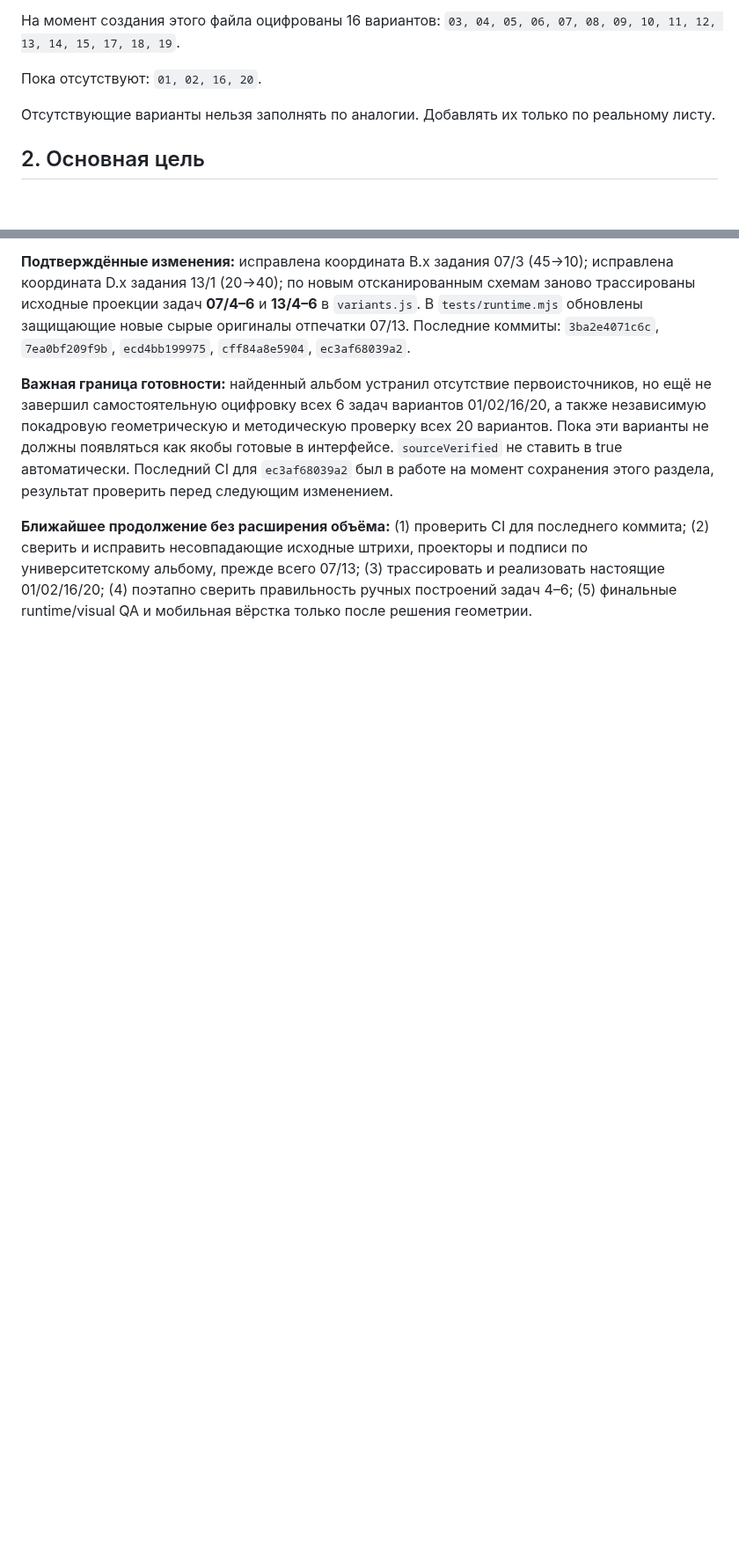
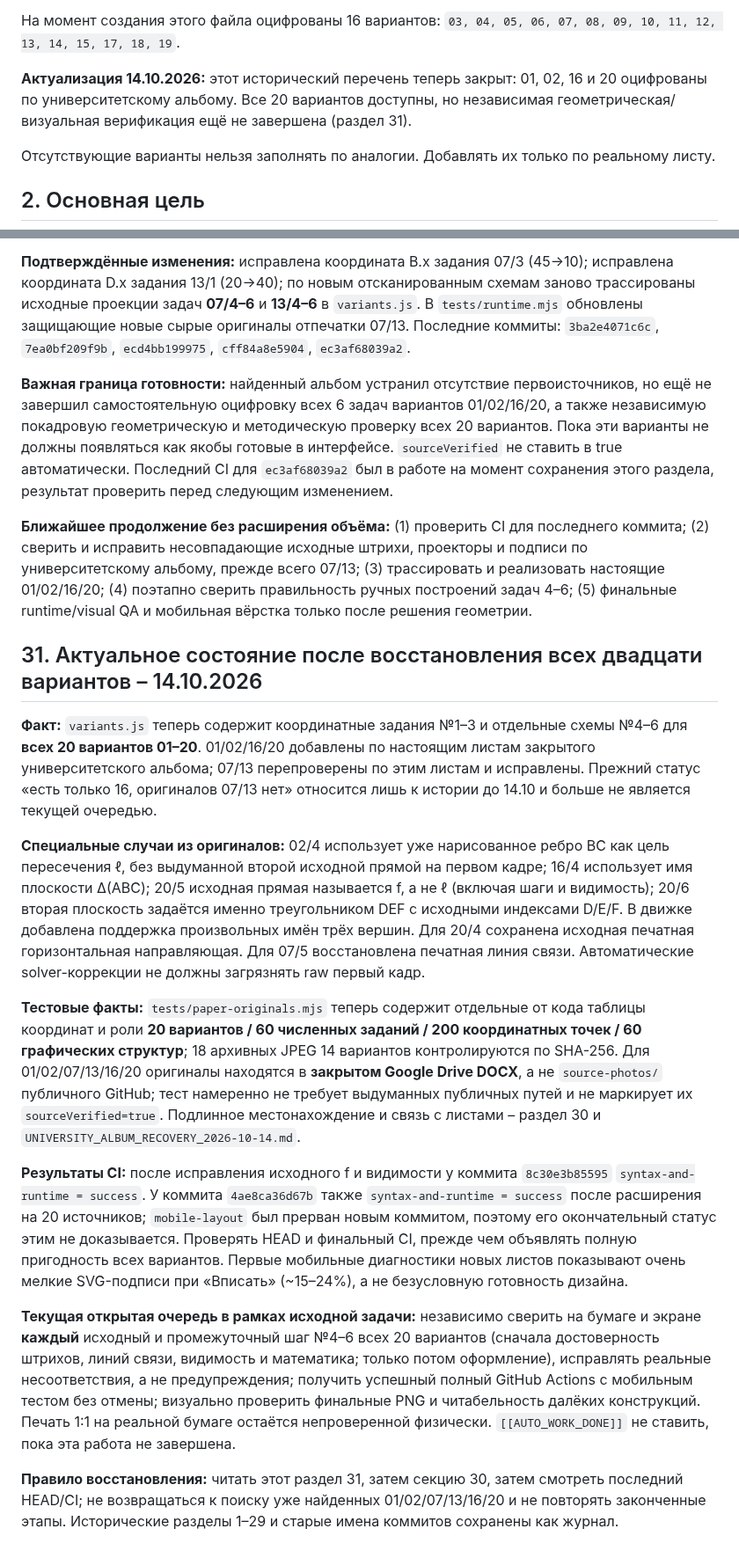
Before and after one commit to MatteoAq/SiteMath, a Markdown page: PROJECT_STATE.md, 2 parts joined by grey strips. Shown at 88% size. Drawn GitHub-style; blank space fills up the shorter version.

Commit message:
docs: update SiteMath current queue to 20 paper-sourced variants

```diff
--- a/PROJECT_STATE.md
+++ b/PROJECT_STATE.md
@@ -28,8 +28,7 @@ GitHub Pages: https://matteoaq.github.io/SiteMath/
 На момент создания этого файла оцифрованы 16 вариантов:
 `03, 04, 05, 06, 07, 08, 09, 10, 11, 12, 13, 14, 15, 17, 18, 19`.
 
-Пока отсутствуют:
-`01, 02, 16, 20`.
+**Актуализация 14.10.2026:** этот исторический перечень теперь закрыт: 01, 02, 16 и 20 оцифрованы по университетскому альбому. Все 20 вариантов доступны, но независимая геометрическая/визуальная верификация ещё не завершена (раздел 31).
 
 Отсутствующие варианты нельзя заполнять по аналогии. Добавлять их только по реальному листу.
 
@@ -621,3 +620,17 @@ GitHub Actions для последнего программного коммит
 **Важная граница готовности:** найденный альбом устранил отсутствие первоисточников, но ещё не завершил самостоятельную оцифровку всех 6 задач вариантов 01/02/16/20, а также независимую покадровую геометрическую и методическую проверку всех 20 вариантов. Пока эти варианты не должны появляться как якобы готовые в интерфейсе. `sourceVerified` не ставить в true автоматически. Последний CI для `ec3af68039a2` был в работе на момент сохранения этого раздела, результат проверить перед следующим изменением.
 
 **Ближайшее продолжение без расширения объёма:** (1) проверить CI для последнего коммита; (2) сверить и исправить несовпадающие исходные штрихи, проекторы и подписи по университетскому альбому, прежде всего 07/13; (3) трассировать и реализовать настоящие 01/02/16/20; (4) поэтапно сверить правильность ручных построений задач 4–6; (5) финальные runtime/visual QA и мобильная вёрстка только после решения геометрии.
+
+## 31. Актуальное состояние после восстановления всех двадцати вариантов – 14.10.2026
+
+**Факт:** `variants.js` теперь содержит координатные задания №1–3 и отдельные схемы №4–6 для **всех 20 вариантов 01–20**. 01/02/16/20 добавлены по настоящим листам закрытого университетского альбома; 07/13 перепроверены по этим листам и исправлены. Прежний статус «есть только 16, оригиналов 07/13 нет» относится лишь к истории до 14.10 и больше не является текущей очередью.
+
+**Специальные случаи из оригиналов:** 02/4 использует уже нарисованное ребро BC как цель пересечения ℓ, без выдуманной второй исходной прямой на первом кадре; 16/4 использует имя плоскости Δ(ABC); 20/5 исходная прямая называется f, а не ℓ (включая шаги и видимость); 20/6 вторая плоскость задаётся именно треугольником DEF с исходными индексами D/E/F. В движке добавлена поддержка произвольных имён трёх вершин. Для 20/4 сохранена исходная печатная горизонтальная направляющая. Для 07/5 восстановлена печатная линия связи. Автоматические solver-коррекции не должны загрязнять raw первый кадр.
+
+**Тестовые факты:** `tests/paper-originals.mjs` теперь содержит отдельные от кода таблицы координат и роли **20 вариантов / 60 численных заданий / 200 координатных точек / 60 графических структур**; 18 архивных JPEG 14 вариантов контролируются по SHA-256. Для 01/02/07/13/16/20 оригиналы находятся в **закрытом Google Drive DOCX**, а не `source-photos/` публичного GitHub; тест намеренно не требует выдуманных публичных путей и не маркирует их `sourceVerified=true`. Подлинное местонахождение и связь с листами – раздел 30 и `UNIVERSITY_ALBUM_RECOVERY_2026-10-14.md`.
+
+**Результаты CI:** после исправления исходного f и видимости у коммита `8c30e3b85595` `syntax-and-runtime = success`. У коммита `4ae8ca36d67b` также `syntax-and-runtime = success` после расширения на 20 источников; `mobile-layout` был прерван новым коммитом, поэтому его окончательный статус этим не доказывается. Проверять HEAD и финальный CI, прежде чем объявлять полную пригодность всех вариантов. Первые мобильные диагностики новых листов показывают очень мелкие SVG-подписи при «Вписать» (~15–24%), а не безусловную готовность дизайна.
+
+**Текущая открытая очередь в рамках исходной задачи:** независимо сверить на бумаге и экране **каждый** исходный и промежуточный шаг №4–6 всех 20 вариантов (сначала достоверность штрихов, линий связи, видимость и математика; только потом оформление), исправлять реальные несоответствия, а не предупреждения; получить успешный полный GitHub Actions с мобильным тестом без отмены; визуально проверить финальные PNG и читабельность далёких конструкций. Печать 1:1 на реальной бумаге остаётся непроверенной физически. `[[AUTO_WORK_DONE]]` не ставить, пока эта работа не завершена.
+
+**Правило восстановления:** читать этот раздел 31, затем секцию 30, затем смотреть последний HEAD/CI; не возвращаться к поиску уже найденных 01/02/07/13/16/20 и не повторять законченные этапы. Исторические разделы 1–29 и старые имена коммитов сохранены как журнал.
```
Also changed, not shown: other parts of PROJECT_STATE.md (+1 -1 lines).
